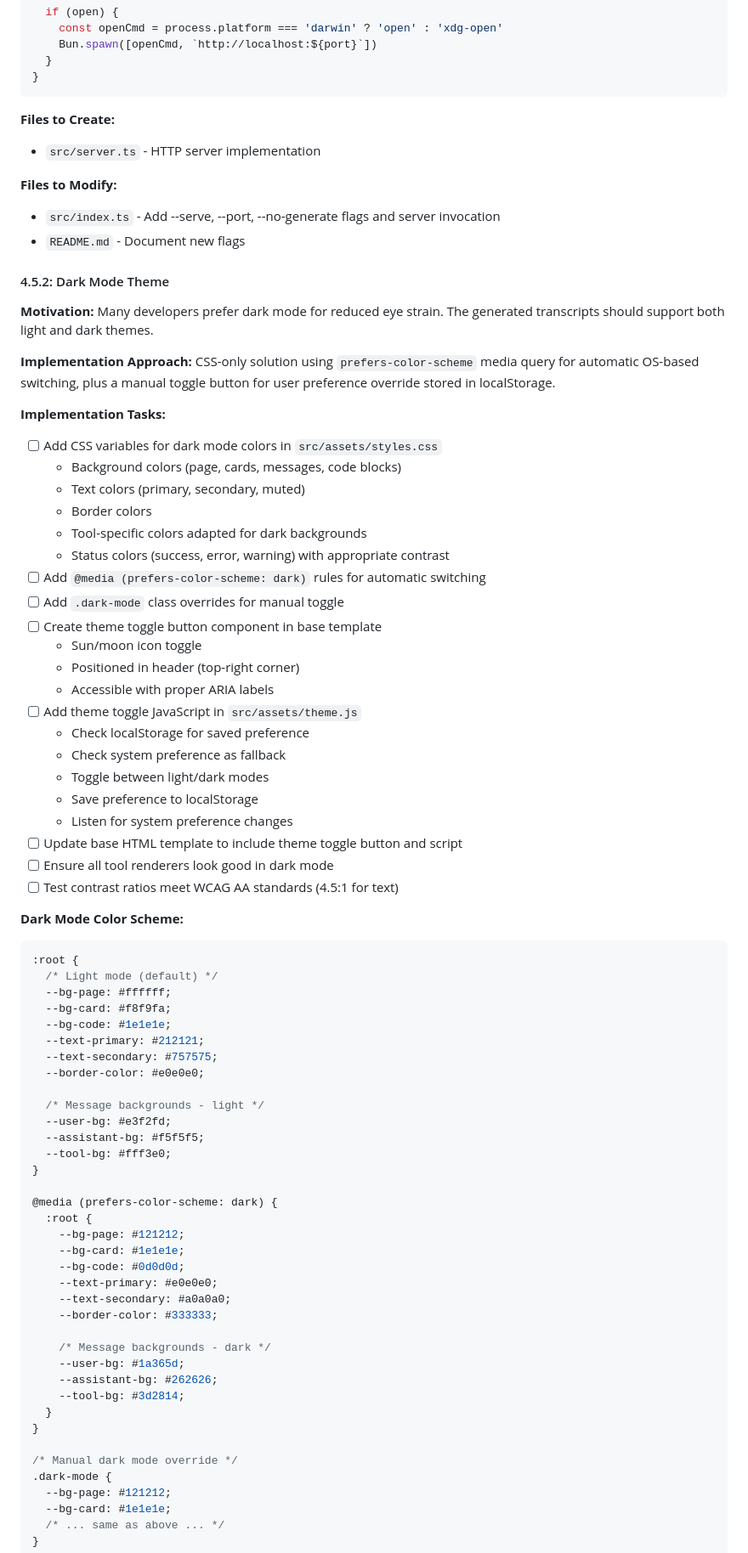
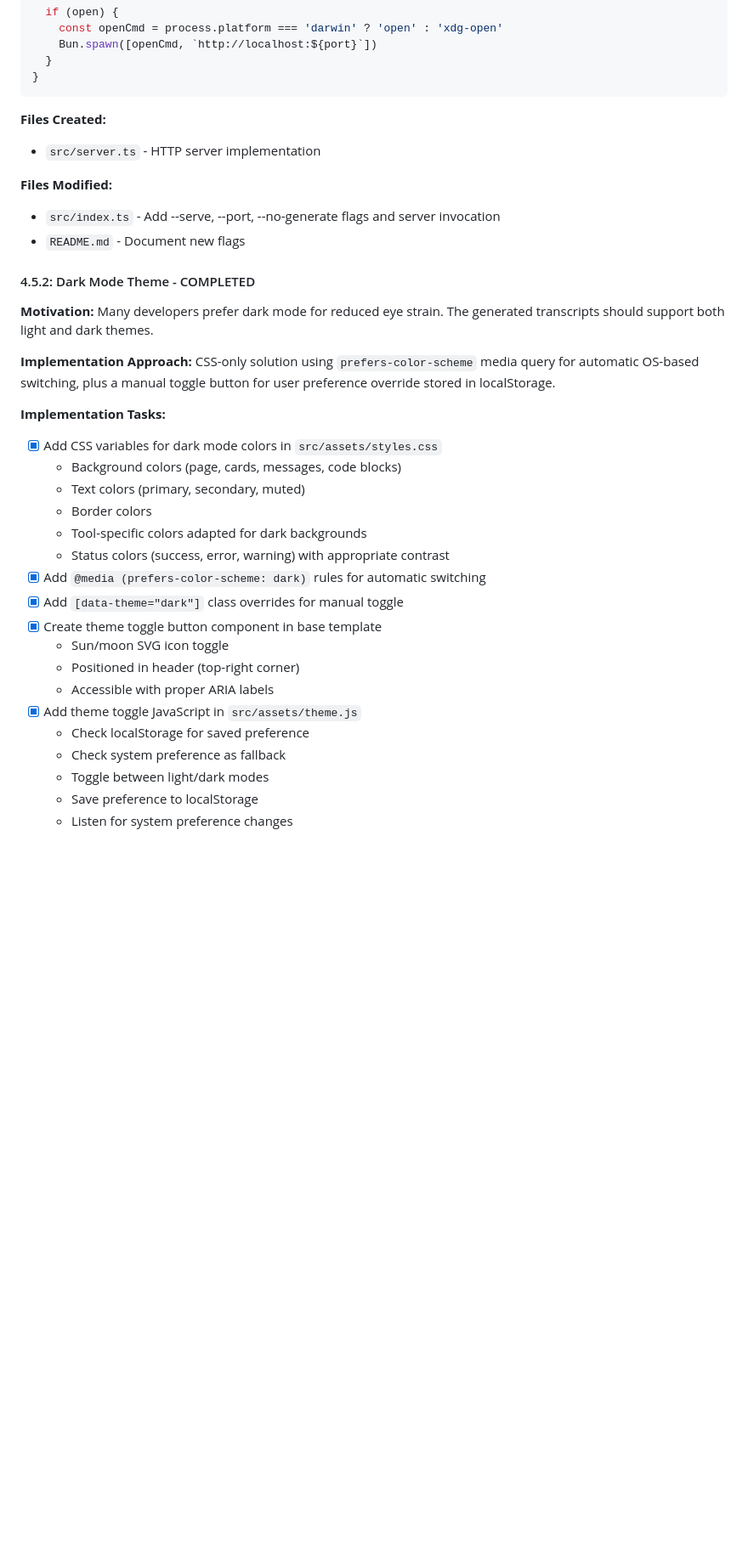
Before and after one commit to ramtinJ95/opencode-replay, a Markdown page: plan.md, the part around one of its changes. Shown at 85% size. Rendered like a GitHub page; blank space fills up the shorter version.

````diff
--- a/plan.md
+++ b/plan.md
@@ -552,80 +552,35 @@ export async function serve(options: ServeOptions): Promise<void> {
 }
 ```
 
-**Files to Create:**
+**Files Created:**
 - `src/server.ts` - HTTP server implementation
 
-**Files to Modify:**
+**Files Modified:**
 - `src/index.ts` - Add --serve, --port, --no-generate flags and server invocation
 - `README.md` - Document new flags
 
-#### 4.5.2: Dark Mode Theme
+#### 4.5.2: Dark Mode Theme - COMPLETED
 
 **Motivation:** Many developers prefer dark mode for reduced eye strain. The generated transcripts should support both light and dark themes.
 
 **Implementation Approach:** CSS-only solution using `prefers-color-scheme` media query for automatic OS-based switching, plus a manual toggle button for user preference override stored in localStorage.
 
 **Implementation Tasks:**
-- [ ] Add CSS variables for dark mode colors in `src/assets/styles.css`
+- [x] Add CSS variables for dark mode colors in `src/assets/styles.css`
   - Background colors (page, cards, messages, code blocks)
   - Text colors (primary, secondary, muted)
   - Border colors
   - Tool-specific colors adapted for dark backgrounds
   - Status colors (success, error, warning) with appropriate contrast
-- [ ] Add `@media (prefers-color-scheme: dark)` rules for automatic switching
-- [ ] Add `.dark-mode` class overrides for manual toggle
-- [ ] Create theme toggle button component in base template
-  - Sun/moon icon toggle
+- [x] Add `@media (prefers-color-scheme: dark)` rules for automatic switching
+- [x] Add `[data-theme="dark"]` class overrides for manual toggle
+- [x] Create theme toggle button component in base template
+  - Sun/moon SVG icon toggle
   - Positioned in header (top-right corner)
   - Accessible with proper ARIA labels
-- [ ] Add theme toggle JavaScript in `src/assets/theme.js`
+- [x] Add theme toggle JavaScript in `src/assets/theme.js`
   - Check localStorage for saved preference
   - Check system preference as fallback
   - Toggle between light/dark modes
   - Save preference to localStorage
   - Listen for system preference changes
-- [ ] Update base HTML template to include theme toggle button and script
-- [ ] Ensure all tool renderers look good in dark mode
-- [ ] Test contrast ratios meet WCAG AA standards (4.5:1 for text)
-
-**Dark Mode Color Scheme:**
-```css
-:root {
-  /* Light mode (default) */
-  --bg-page: #ffffff;
-  --bg-card: #f8f9fa;
-  --bg-code: #1e1e1e;
-  --text-primary: #212121;
-  --text-secondary: #757575;
-  --border-color: #e0e0e0;
-
-  /* Message backgrounds - light */
-  --user-bg: #e3f2fd;
-  --assistant-bg: #f5f5f5;
-  --tool-bg: #fff3e0;
-}
-
-@media (prefers-color-scheme: dark) {
-  :root {
-    --bg-page: #121212;
-    --bg-card: #1e1e1e;
-    --bg-code: #0d0d0d;
-    --text-primary: #e0e0e0;
-    --text-secondary: #a0a0a0;
-    --border-color: #333333;
-
-    /* Message backgrounds - dark */
-    --user-bg: #1a365d;
-    --assistant-bg: #262626;
-    --tool-bg: #3d2814;
-  }
-}
-
-/* Manual dark mode override */
-.dark-mode {
-  --bg-page: #121212;
-  --bg-card: #1e1e1e;
-  /* ... same as above ... */
-}
-```
-
````
Also changed, not shown: other parts of plan.md (+46 -78 lines), sub-plan.md (+66 -41 lines).
